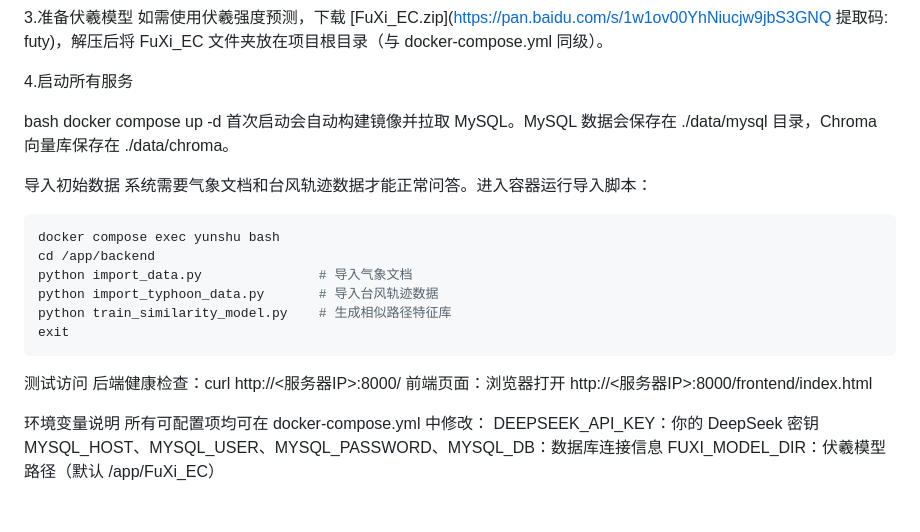
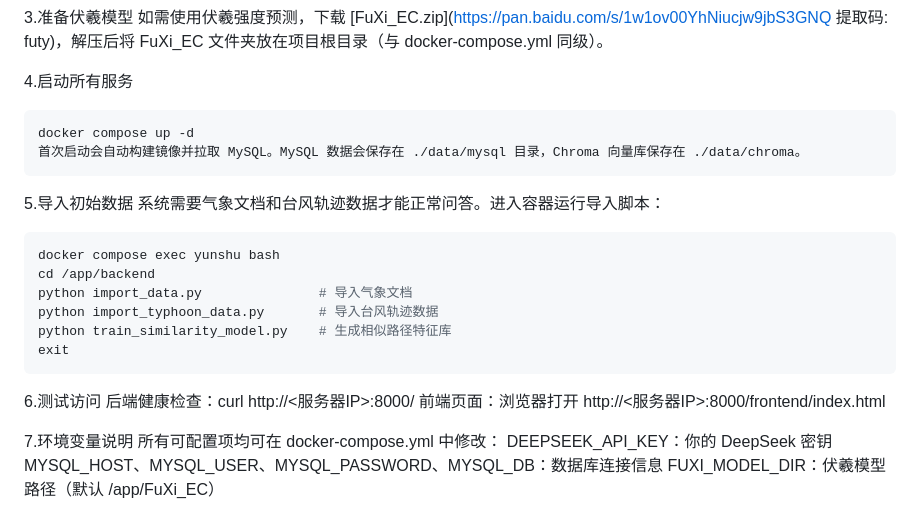
Before and after one commit to zkt123098/urban-octo-guacamole, a Markdown page: README.md, the part around the change. GitHub-like rendering.

````diff
--- a/README.md
+++ b/README.md
@@ -49,11 +49,11 @@
 
 4.启动所有服务
 
-bash
+```bash
 docker compose up -d
 首次启动会自动构建镜像并拉取 MySQL。MySQL 数据会保存在 ./data/mysql 目录，Chroma 向量库保存在 ./data/chroma。
-
-导入初始数据
+```
+5.导入初始数据
 系统需要气象文档和台风轨迹数据才能正常问答。进入容器运行导入脚本：
 ```bash
 docker compose exec yunshu bash
@@ -63,11 +63,11 @@ python import_typhoon_data.py       # 导入台风轨迹数据
 python train_similarity_model.py    # 生成相似路径特征库
 exit
 ```
-测试访问
+6.测试访问
 后端健康检查：curl http://<服务器IP>:8000/
 前端页面：浏览器打开 http://<服务器IP>:8000/frontend/index.html
 
-环境变量说明
+7.环境变量说明
 所有可配置项均可在 docker-compose.yml 中修改：
 DEEPSEEK_API_KEY：你的 DeepSeek 密钥
 MYSQL_HOST、MYSQL_USER、MYSQL_PASSWORD、MYSQL_DB：数据库连接信息
````
